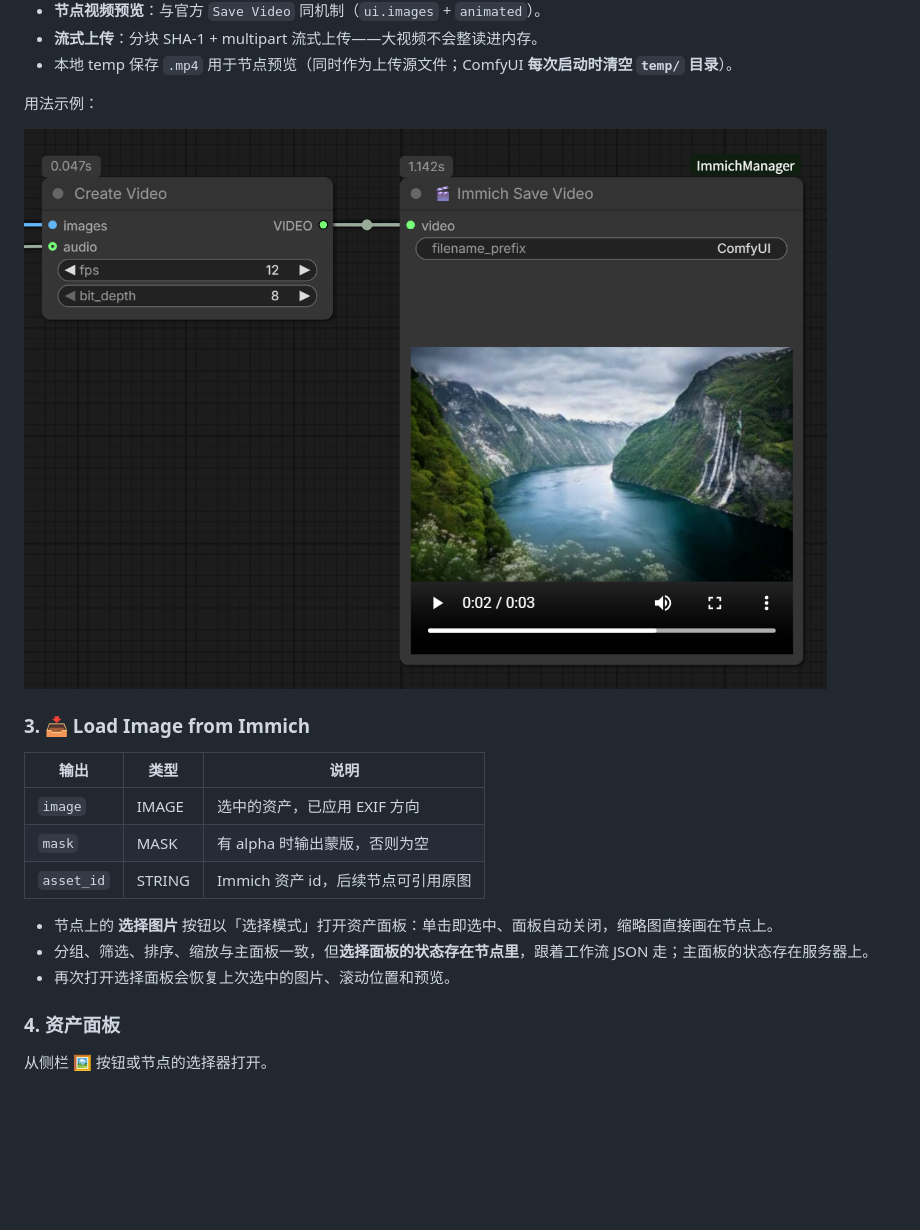
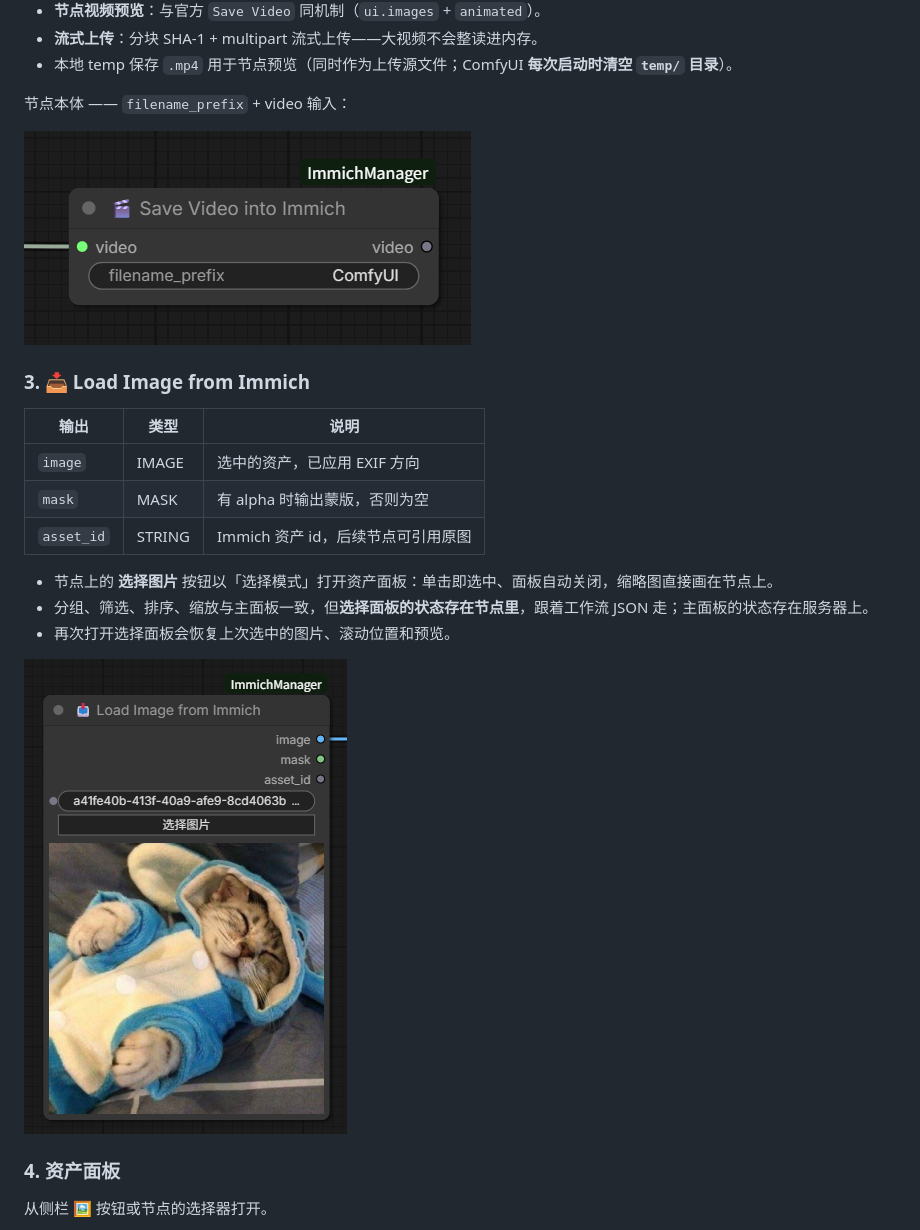
Before and after one commit to oitsukiii/ComfyUI-ImmichManager, a Markdown page: README.zh-CN.md, the part around one of its changes. Rendered like a GitHub page; pictures changed too: images/node-pick.png (added), images/node-save-video.png (added), images/video-node-usage.png (deleted); blank space fills up the shorter version.

```diff
--- a/README.zh-CN.md
+++ b/README.zh-CN.md
@@ -152,9 +152,9 @@ python -m pip install requests pillow aiohttp
 - **流式上传**：分块 SHA-1 + multipart 流式上传——大视频不会整读进内存。
 - 本地 temp 保存 `.mp4` 用于节点预览（同时作为上传源文件；ComfyUI **每次启动时清空 `temp/` 目录**）。
 
-用法示例：
+节点本体 —— `filename_prefix` + video 输入：
 
-![Immich Save Video 节点典型用法](images/video-node-usage.png)
+![Immich Save Video 节点](images/node-save-video.png)
 
 ### 3. 📥 Load Image from Immich
 
@@ -167,6 +167,8 @@ python -m pip install requests pillow aiohttp
 - 节点上的 **选择图片** 按钮以「选择模式」打开资产面板：单击即选中、面板自动关闭，缩略图直接画在节点上。
 - 分组、筛选、排序、缩放与主面板一致，但**选择面板的状态存在节点里**，跟着工作流 JSON 走；主面板的状态存在服务器上。
 - 再次打开选择面板会恢复上次选中的图片、滚动位置和预览。
+
+![Load Image from Immich 节点](images/node-pick.png)
 
 ### 4. 资产面板
 
```
Also changed, not shown: other parts of README.zh-CN.md (+2 -2 lines), README.md (+6 -4 lines), images/image-node-usage.png (deleted), images/node-save-image.png (added).
